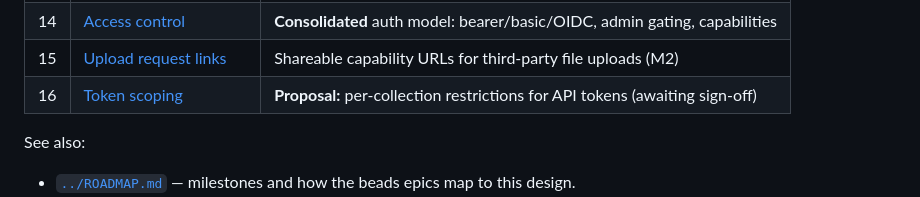
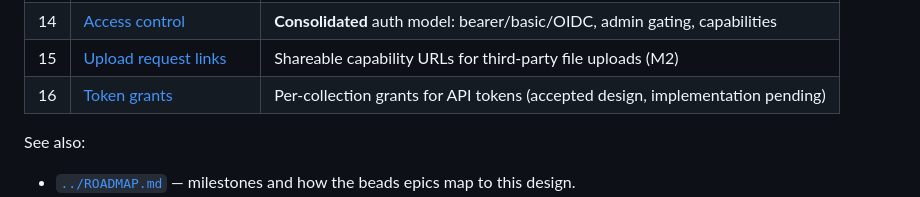
Before and after one commit to jdelic/artifactsd, a Markdown page: .agent-docs/design/README.md, the part around the change. GitHub-like rendering.

```diff
--- a/.agent-docs/design/README.md
+++ b/.agent-docs/design/README.md
@@ -23,7 +23,7 @@ picture, or jump to the area you are working on.
 | 13 | [Testing & quality](13-testing-quality.md) | Test strategy, linters, CI gates |
 | 14 | [Access control](14-access-control.md) | **Consolidated** auth model: bearer/basic/OIDC, admin gating, capabilities |
 | 15 | [Upload request links](15-upload-requests.md) | Shareable capability URLs for third-party file uploads (M2) |
-| 16 | [Token scoping](16-token-scoping.md) | **Proposal:** per-collection restrictions for API tokens (awaiting sign-off) |
+| 16 | [Token grants](16-token-scoping.md) | Per-collection grants for API tokens (accepted design, implementation pending) |
 
 See also:
 - [`../ROADMAP.md`](../ROADMAP.md) — milestones and how the beads epics map to this design.
```
Also changed, not shown: .agent-docs/design/16-token-scoping.md (+126 -126 lines).
